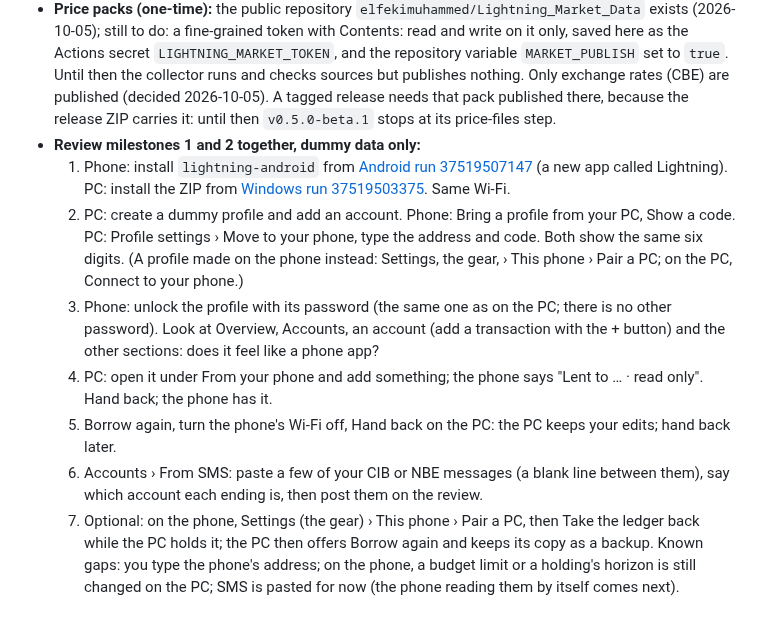
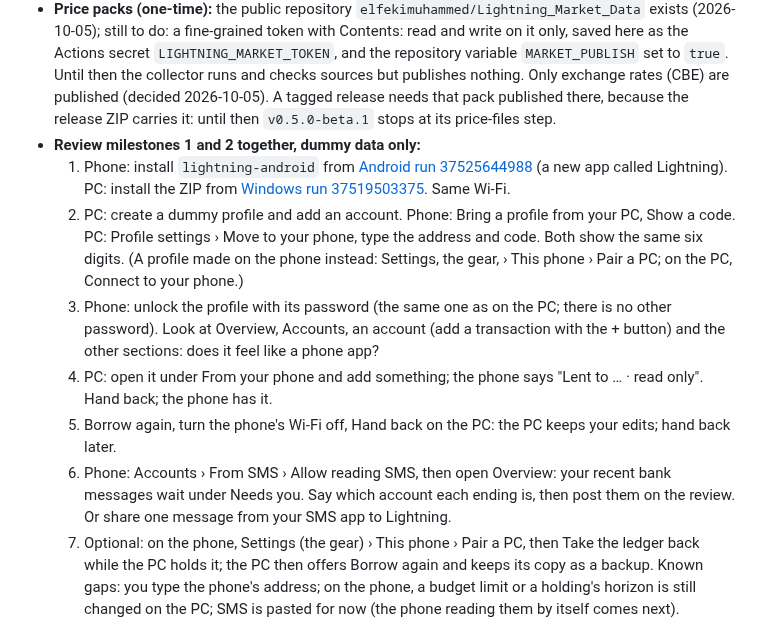
Before and after one commit to elfekimuhammed/Lightning, a Markdown page: OWNER.md, the part around the change. GitHub-like rendering.

Commit message:
Review steps: the phone build that reads bank SMS
Co-Authored-By: Claude Opus 5.5 <noreply@anthropic.com>
Claude-Session: https://claude.ai/code/session_01FiSVgeodPYN6SLLZGXzxUu

```diff
--- a/OWNER.md
+++ b/OWNER.md
@@ -10,12 +10,12 @@ What only the owner can do or decide. Any AI adds an item here, and removes it o
   3. Release with `git tag v0.5.0-beta.1 <commit on main>` and `git push origin v0.5.0-beta.1`.
 - **Price packs (one-time):** the public repository `elfekimuhammed/Lightning_Market_Data` exists (2026-10-05); still to do: a fine-grained token with Contents: read and write on it only, saved here as the Actions secret `LIGHTNING_MARKET_TOKEN`, and the repository variable `MARKET_PUBLISH` set to `true`. Until then the collector runs and checks sources but publishes nothing. Only exchange rates (CBE) are published (decided 2026-10-05). A tagged release needs that pack published there, because the release ZIP carries it: until then `v0.5.0-beta.1` stops at its price-files step.
 - **Review milestones 1 and 2 together, dummy data only:**
-  1. Phone: install `lightning-android` from [Android run 37519507147](https://github.com/elfekimuhammed/Lightning/actions/runs/37519507147) (a new app called Lightning). PC: install the ZIP from [Windows run 37519503375](https://github.com/elfekimuhammed/Lightning/actions/runs/37519503375). Same Wi-Fi.
+  1. Phone: install `lightning-android` from [Android run 37525644988](https://github.com/elfekimuhammed/Lightning/actions/runs/37525644988) (a new app called Lightning). PC: install the ZIP from [Windows run 37519503375](https://github.com/elfekimuhammed/Lightning/actions/runs/37519503375). Same Wi-Fi.
   2. PC: create a dummy profile and add an account. Phone: Bring a profile from your PC, Show a code. PC: Profile settings › Move to your phone, type the address and code. Both show the same six digits. (A profile made on the phone instead: Settings, the gear, › This phone › Pair a PC; on the PC, Connect to your phone.)
   3. Phone: unlock the profile with its password (the same one as on the PC; there is no other password). Look at Overview, Accounts, an account (add a transaction with the + button) and the other sections: does it feel like a phone app?
   4. PC: open it under From your phone and add something; the phone says "Lent to … · read only". Hand back; the phone has it.
   5. Borrow again, turn the phone's Wi-Fi off, Hand back on the PC: the PC keeps your edits; hand back later.
-  6. Accounts › From SMS: paste a few of your CIB or NBE messages (a blank line between them), say which account each ending is, then post them on the review.
+  6. Phone: Accounts › From SMS › Allow reading SMS, then open Overview: your recent bank messages wait under Needs you. Say which account each ending is, then post them on the review. Or share one message from your SMS app to Lightning.
   7. Optional: on the phone, Settings (the gear) › This phone › Pair a PC, then Take the ledger back while the PC holds it; the PC then offers Borrow again and keeps its copy as a backup.
   Known gaps: you type the phone's address; on the phone, a budget limit or a holding's horizon is still changed on the PC; SMS is pasted for now (the phone reading them by itself comes next).
 - **For milestone 2: review the phone brand guideline.** Part C of the brand guideline (3.25, 2026-10-06) is the phone's own: bottom tab bar, 2 × 2 KPIs, phone forms of every chart. Check it, especially the five bottom sections (C03.1), then say it is final. Until then phone screens follow it as a draft.
```
